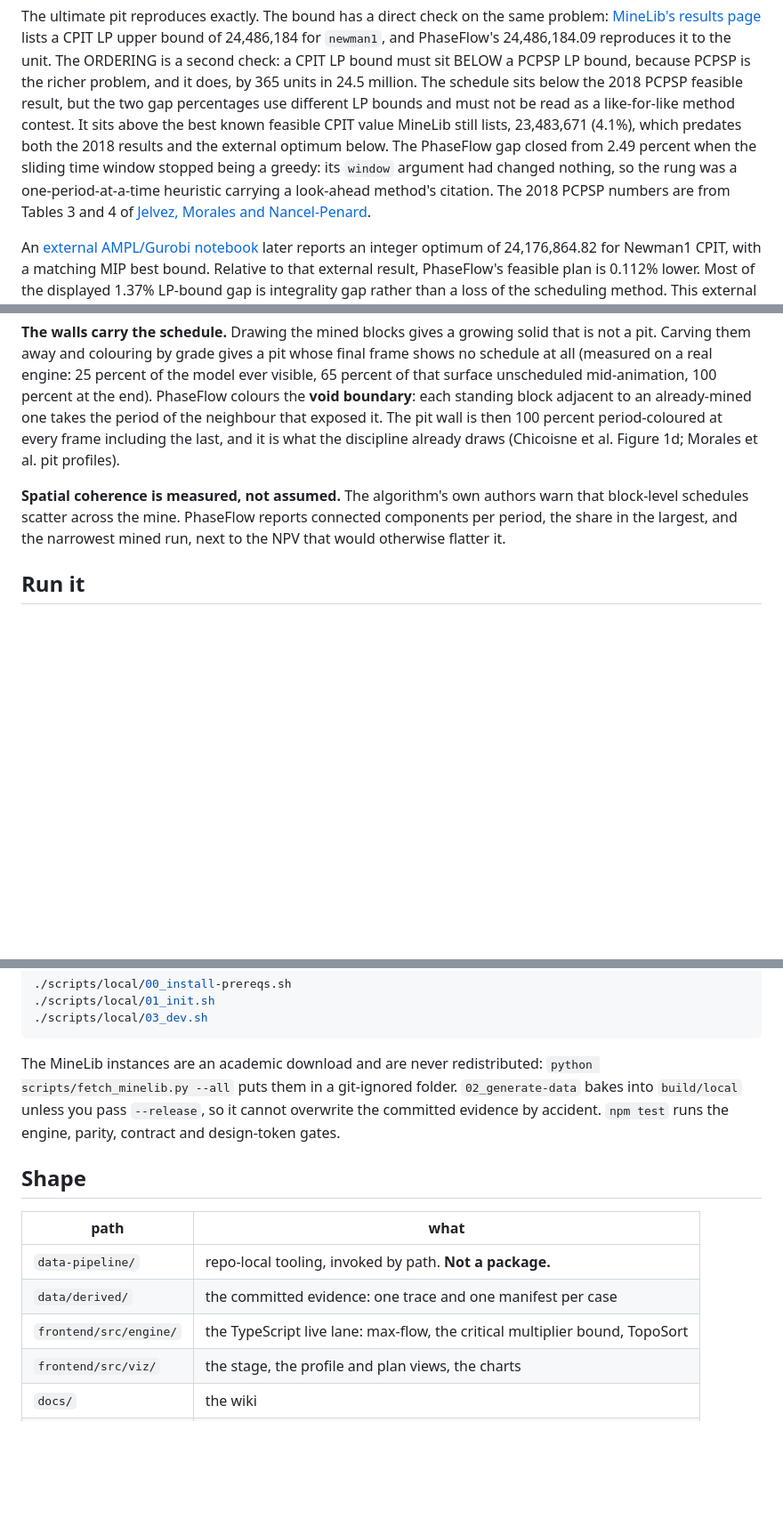
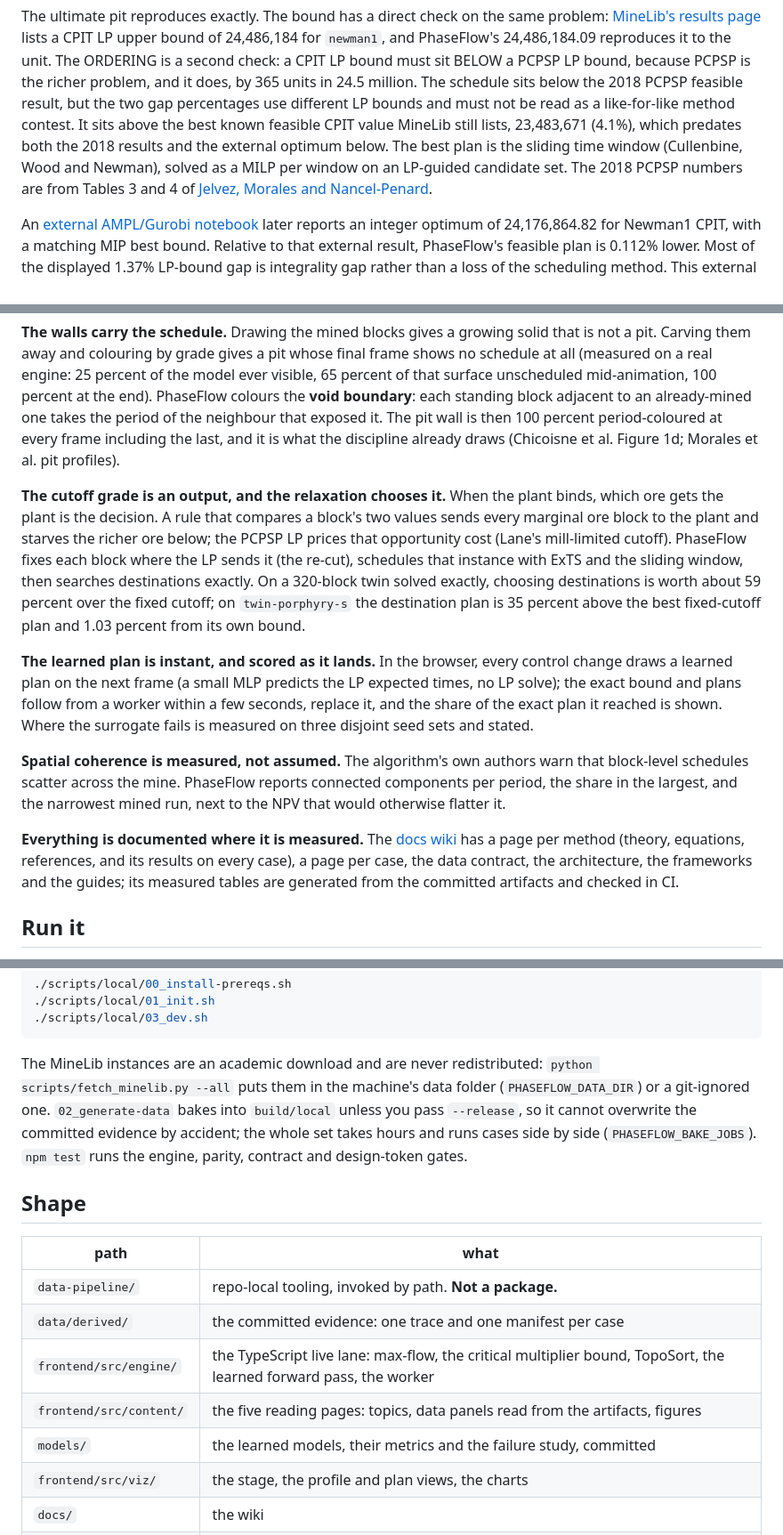
Before and after one commit to fsantibanezleal/CAOS_PhaseFlow, a Markdown page: README.md, 3 parts joined by grey strips. Shown at 89% size. Drawn GitHub-style; blank space fills up the shorter version.

Commit message:
README and CHANGELOG for 0.08.000: the re-cut, the instant learned plan, the wiki, the fixes the review forced (#37)

````diff
--- a/README.md
+++ b/README.md
@@ -39,10 +39,9 @@ second check: a CPIT LP bound must sit BELOW a PCPSP LP bound, because PCPSP is
 it does, by 365 units in 24.5 million. The schedule sits below the 2018 PCPSP feasible result, but the
 two gap percentages use different LP bounds and must not be read as a like-for-like method contest. It
 sits above the best known feasible CPIT value MineLib still lists, 23,483,671 (4.1%), which predates
-both the 2018 results and the external optimum below. The PhaseFlow gap closed from 2.49 percent when the sliding
-time window stopped being a greedy: its `window` argument had changed nothing, so the rung was a
-one-period-at-a-time heuristic carrying a look-ahead method's citation. The 2018 PCPSP numbers are
-from Tables 3 and 4 of [Jelvez, Morales and Nancel-Penard](https://www.delphoslab.cl/Publicaciones/2018/Jelvez_et_al_MPES2018.pdf).
+both the 2018 results and the external optimum below. The best plan is the sliding time window
+(Cullenbine, Wood and Newman), solved as a MILP per window on an LP-guided candidate set. The 2018 PCPSP
+numbers are from Tables 3 and 4 of [Jelvez, Morales and Nancel-Penard](https://www.delphoslab.cl/Publicaciones/2018/Jelvez_et_al_MPES2018.pdf).
 
 An [external AMPL/Gurobi notebook](https://colab.ampl.com/notebooks/minelib-in-ampl-and-amplpy.html)
 later reports an integer optimum of 24,176,864.82 for Newman1 CPIT, with a matching MIP best bound.
@@ -64,9 +63,27 @@ standing block adjacent to an already-mined one takes the period of the neighbou
 pit wall is then 100 percent period-coloured at every frame including the last, and it is what the
 discipline already draws (Chicoisne et al. Figure 1d; Morales et al. pit profiles).
 
+**The cutoff grade is an output, and the relaxation chooses it.** When the plant binds, which ore gets
+the plant is the decision. A rule that compares a block's two values sends every marginal ore block to
+the plant and starves the richer ore below; the PCPSP LP prices that opportunity cost (Lane's
+mill-limited cutoff). PhaseFlow fixes each block where the LP sends it (the re-cut), schedules that
+instance with ExTS and the sliding window, then searches destinations exactly. On a 320-block twin solved
+exactly, choosing destinations is worth about 59 percent over the fixed cutoff; on `twin-porphyry-s` the
+destination plan is 35 percent above the best fixed-cutoff plan and 1.03 percent from its own bound.
+
+**The learned plan is instant, and scored as it lands.** In the browser, every control change draws a
+learned plan on the next frame (a small MLP predicts the LP expected times, no LP solve); the exact
+bound and plans follow from a worker within a few seconds, replace it, and the share of the exact plan
+it reached is shown. Where the surrogate fails is measured on three disjoint seed sets and stated.
+
 **Spatial coherence is measured, not assumed.** The algorithm's own authors warn that block-level
 schedules scatter across the mine. PhaseFlow reports connected components per period, the share in
 the largest, and the narrowest mined run, next to the NPV that would otherwise flatter it.
+
+**Everything is documented where it is measured.** The [docs wiki](docs/README.md) has a page per method
+(theory, equations, references, and its results on every case), a page per case, the data contract, the
+architecture, the frameworks and the guides; its measured tables are generated from the committed
+artifacts and checked in CI.
 
 ## Run it
 
@@ -86,9 +103,10 @@ options and the release gates: [`scripts/local/README.md`](scripts/local/README.
 ```
 
 The MineLib instances are an academic download and are never redistributed:
-`python scripts/fetch_minelib.py --all` puts them in a git-ignored folder. `02_generate-data` bakes
-into `build/local` unless you pass `--release`, so it cannot overwrite the committed evidence by
-accident. `npm test` runs the engine, parity, contract and design-token gates.
+`python scripts/fetch_minelib.py --all` puts them in the machine's data folder (`PHASEFLOW_DATA_DIR`) or
+a git-ignored one. `02_generate-data` bakes into `build/local` unless you pass `--release`, so it cannot
+overwrite the committed evidence by accident; the whole set takes hours and runs cases side by side
+(`PHASEFLOW_BAKE_JOBS`). `npm test` runs the engine, parity, contract and design-token gates.
 
 ## Shape
 
@@ -96,7 +114,9 @@ accident. `npm test` runs the engine, parity, contract and design-token gates.
 |---|---|
 | `data-pipeline/` | repo-local tooling, invoked by path. **Not a package.** |
 | `data/derived/` | the committed evidence: one trace and one manifest per case |
-| `frontend/src/engine/` | the TypeScript live lane: max-flow, the critical multiplier bound, TopoSort |
+| `frontend/src/engine/` | the TypeScript live lane: max-flow, the critical multiplier bound, TopoSort, the learned forward pass, the worker |
+| `frontend/src/content/` | the five reading pages: topics, data panels read from the artifacts, figures |
+| `models/` | the learned models, their metrics and the failure study, committed |
 | `frontend/src/viz/` | the stage, the profile and plan views, the charts |
 | `docs/` | the wiki |
 | `app/` | dormant; PhaseFlow needs no backend |
````
Also changed, not shown: CHANGELOG.md (+53 -0 lines).
